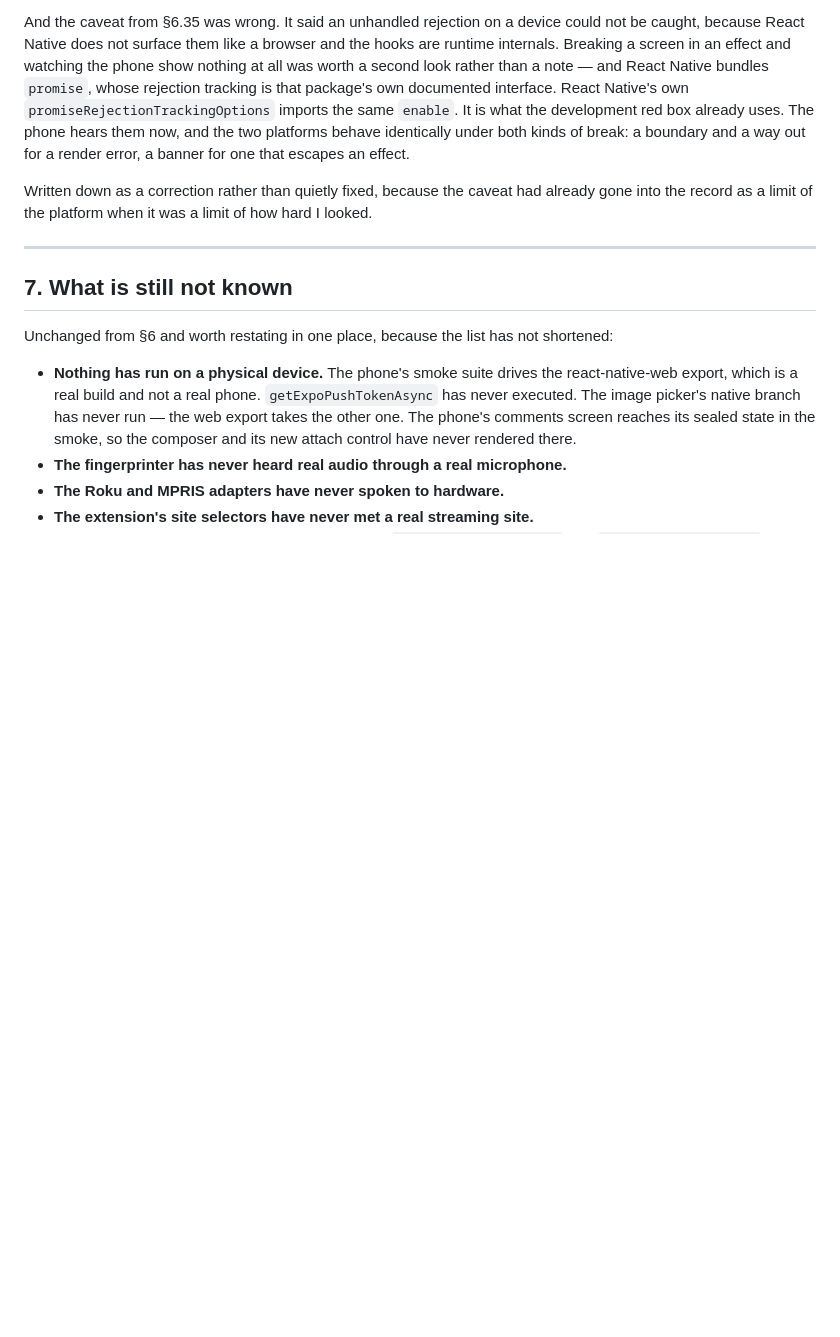
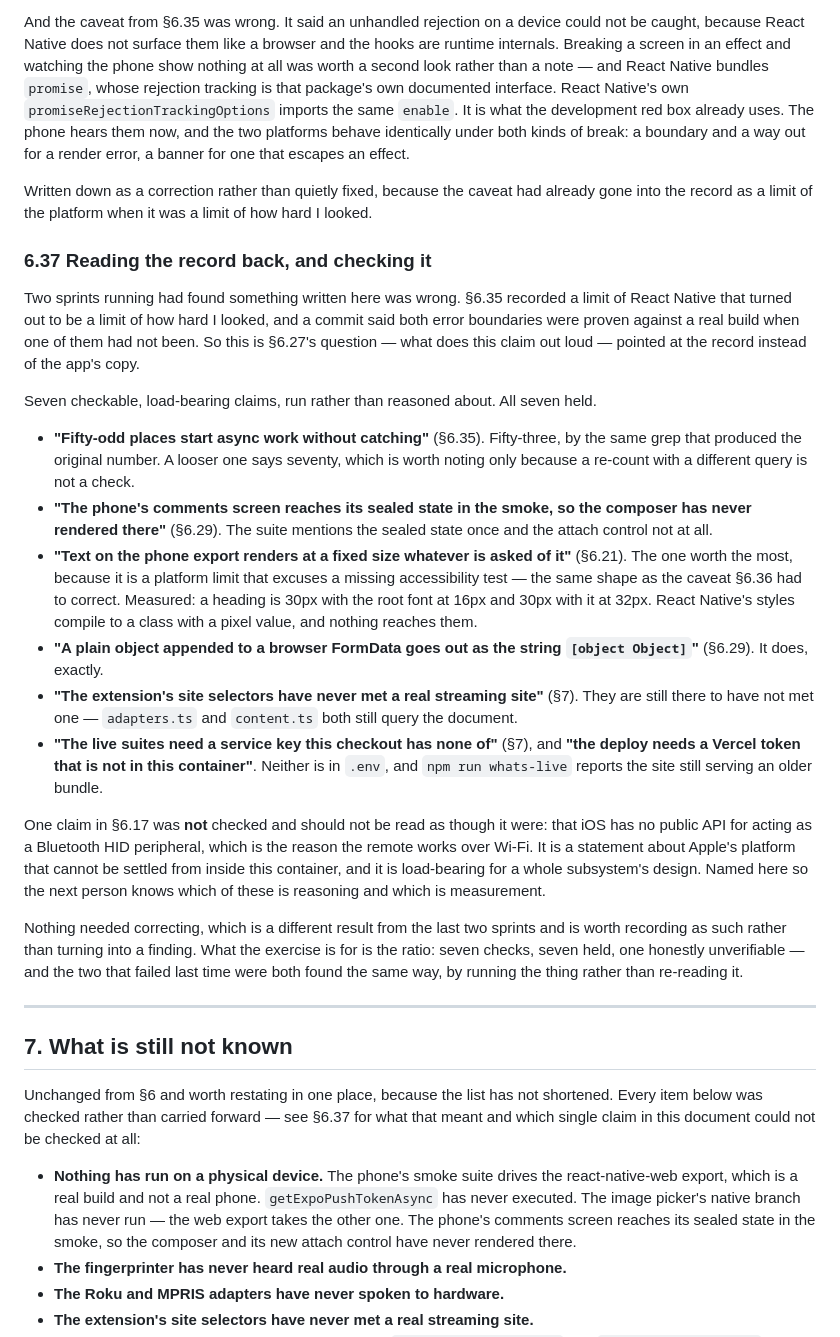
Before and after one commit to krisiliev-dev/Reviewies, a Markdown page: docs/research/09-app-first-pivot.md, the part around the change. GitHub-like rendering; blank space fills up the shorter version.

Commit message:
Check what the record claims, and find it holding
Two sprints running had found something written in doc 09 was wrong: a limit of
React Native that was a limit of how hard I looked, and a commit saying both
error boundaries were proven against a real build when one had not been. So this
points §6.27's question — what does this claim out loud — at the record rather
than the app's copy.

Seven checkable, load-bearing claims, run rather than reasoned about. All seven
held.

The one worth the most was §6.21's, that text on the phone export renders at a
fixed size whatever is asked of it. It is a platform limit that excuses a
missing accessibility test, which is exactly the shape of the caveat §6.36 had
to correct. Measured this time: a heading is 30px with the root font at 16px and
30px with it at 32px, because React Native's styles compile to a class with a
pixel value and nothing reaches them.

The rest: fifty-three places start async work without catching, by the same grep
that produced "fifty-odd" — a looser grep says seventy, which is a re-count and
not a check. The phone's comments smoke does reach only the sealed state. A
plain object appended to a browser FormData does become "[object Object]". The
extension's selectors are still there to have not met a real site. Neither
credential is in .env, and whats-live still reports the deployed bundle behind.

One claim was not checked and is now marked as such rather than left looking
verified: that iOS has no public API for acting as a Bluetooth HID peripheral,
which is the reason the remote works over Wi-Fi. It cannot be settled from
inside this container and it is load-bearing for a whole subsystem, so the
record says which of these is reasoning and which is measurement.

Nothing needed correcting, which is a different result from the last two sprints
and is recorded as that rather than turned into a finding.

Co-Authored-By: Claude Opus 5 <noreply@anthropic.com>
Claude-Session: https://claude.ai/code/session_014p8ojimbquBJuVmr22qrya

```diff
--- a/docs/research/09-app-first-pivot.md
+++ b/docs/research/09-app-first-pivot.md
@@ -1687,11 +1687,54 @@ that escapes an effect.
 Written down as a correction rather than quietly fixed, because the caveat had already
 gone into the record as a limit of the platform when it was a limit of how hard I looked.
 
+### 6.37 Reading the record back, and checking it
+
+Two sprints running had found something written here was wrong. §6.35 recorded a limit of
+React Native that turned out to be a limit of how hard I looked, and a commit said both
+error boundaries were proven against a real build when one of them had not been. So this
+is §6.27's question — what does this claim out loud — pointed at the record instead of
+the app's copy.
+
+Seven checkable, load-bearing claims, run rather than reasoned about. All seven held.
+
+- **"Fifty-odd places start async work without catching"** (§6.35). Fifty-three, by the
+  same grep that produced the original number. A looser one says seventy, which is worth
+  noting only because a re-count with a different query is not a check.
+- **"The phone's comments screen reaches its sealed state in the smoke, so the composer
+  has never rendered there"** (§6.29). The suite mentions the sealed state once and the
+  attach control not at all.
+- **"Text on the phone export renders at a fixed size whatever is asked of it"** (§6.21).
+  The one worth the most, because it is a platform limit that excuses a missing
+  accessibility test — the same shape as the caveat §6.36 had to correct. Measured: a
+  heading is 30px with the root font at 16px and 30px with it at 32px. React Native's
+  styles compile to a class with a pixel value, and nothing reaches them.
+- **"A plain object appended to a browser FormData goes out as the string
+  `[object Object]`"** (§6.29). It does, exactly.
+- **"The extension's site selectors have never met a real streaming site"** (§7). They are
+  still there to have not met one — `adapters.ts` and `content.ts` both still query the
+  document.
+- **"The live suites need a service key this checkout has none of"** (§7), and **"the
+  deploy needs a Vercel token that is not in this container"**. Neither is in `.env`, and
+  `npm run whats-live` reports the site still serving an older bundle.
+
+One claim in §6.17 was **not** checked and should not be read as though it were: that iOS
+has no public API for acting as a Bluetooth HID peripheral, which is the reason the remote
+works over Wi-Fi. It is a statement about Apple's platform that cannot be settled from
+inside this container, and it is load-bearing for a whole subsystem's design. Named here
+so the next person knows which of these is reasoning and which is measurement.
+
+Nothing needed correcting, which is a different result from the last two sprints and is
+worth recording as such rather than turning into a finding. What the exercise is for is
+the ratio: seven checks, seven held, one honestly unverifiable — and the two that failed
+last time were both found the same way, by running the thing rather than re-reading it.
+
 ---
 
 ## 7. What is still not known
 
-Unchanged from §6 and worth restating in one place, because the list has not shortened:
+Unchanged from §6 and worth restating in one place, because the list has not shortened.
+Every item below was checked rather than carried forward — see §6.37 for what that meant
+and which single claim in this document could not be checked at all:
 
 - **Nothing has run on a physical device.** The phone's smoke suite drives the
   react-native-web export, which is a real build and not a real phone. `getExpoPushTokenAsync`
```
